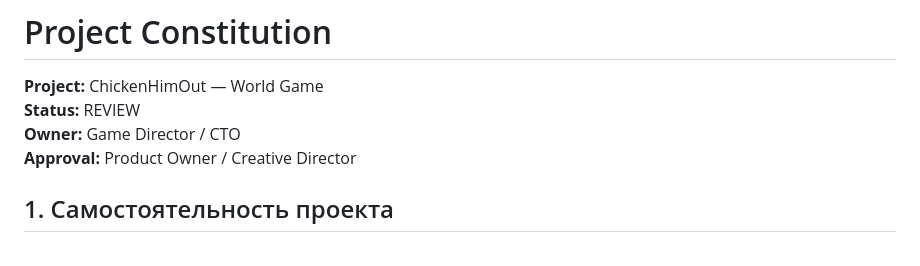
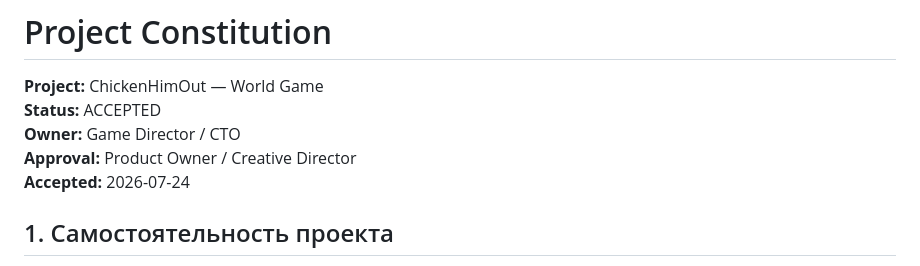
Before and after one commit to Timmys18/ChickenHimOut, a Markdown page: ChickenHimOut-World-Game/docs/00_PROJECT_CONSTITUTION.md, the part around the change. Rendered like a GitHub page.

Commit message:
docs(world-game): mark Project Constitution accepted

```diff
--- a/ChickenHimOut-World-Game/docs/00_PROJECT_CONSTITUTION.md
+++ b/ChickenHimOut-World-Game/docs/00_PROJECT_CONSTITUTION.md
@@ -1,9 +1,10 @@
 # Project Constitution
 
 **Project:** ChickenHimOut — World Game
-**Status:** REVIEW
+**Status:** ACCEPTED
 **Owner:** Game Director / CTO
 **Approval:** Product Owner / Creative Director
+**Accepted:** 2026-07-24
 
 ## 1. Самостоятельность проекта
 
```
